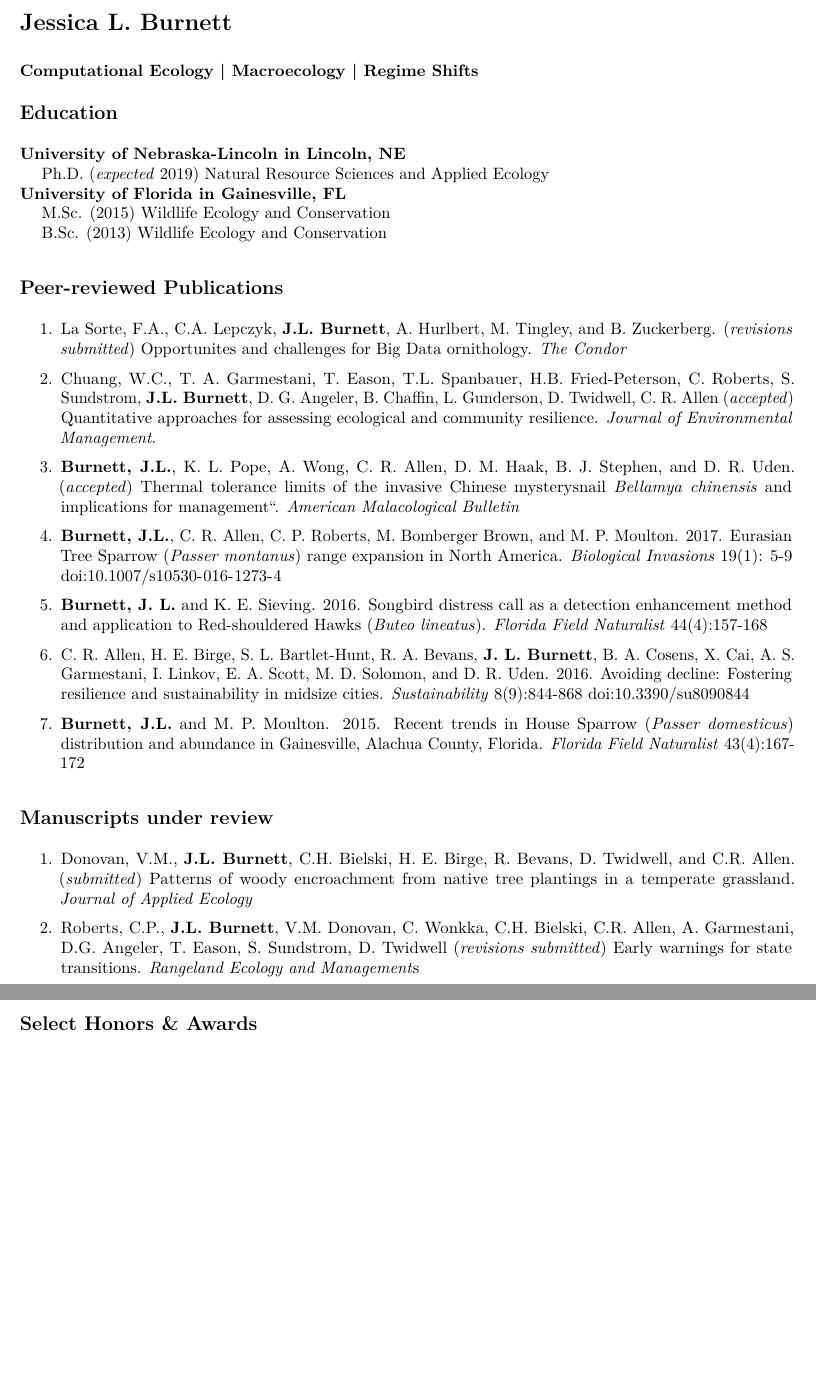
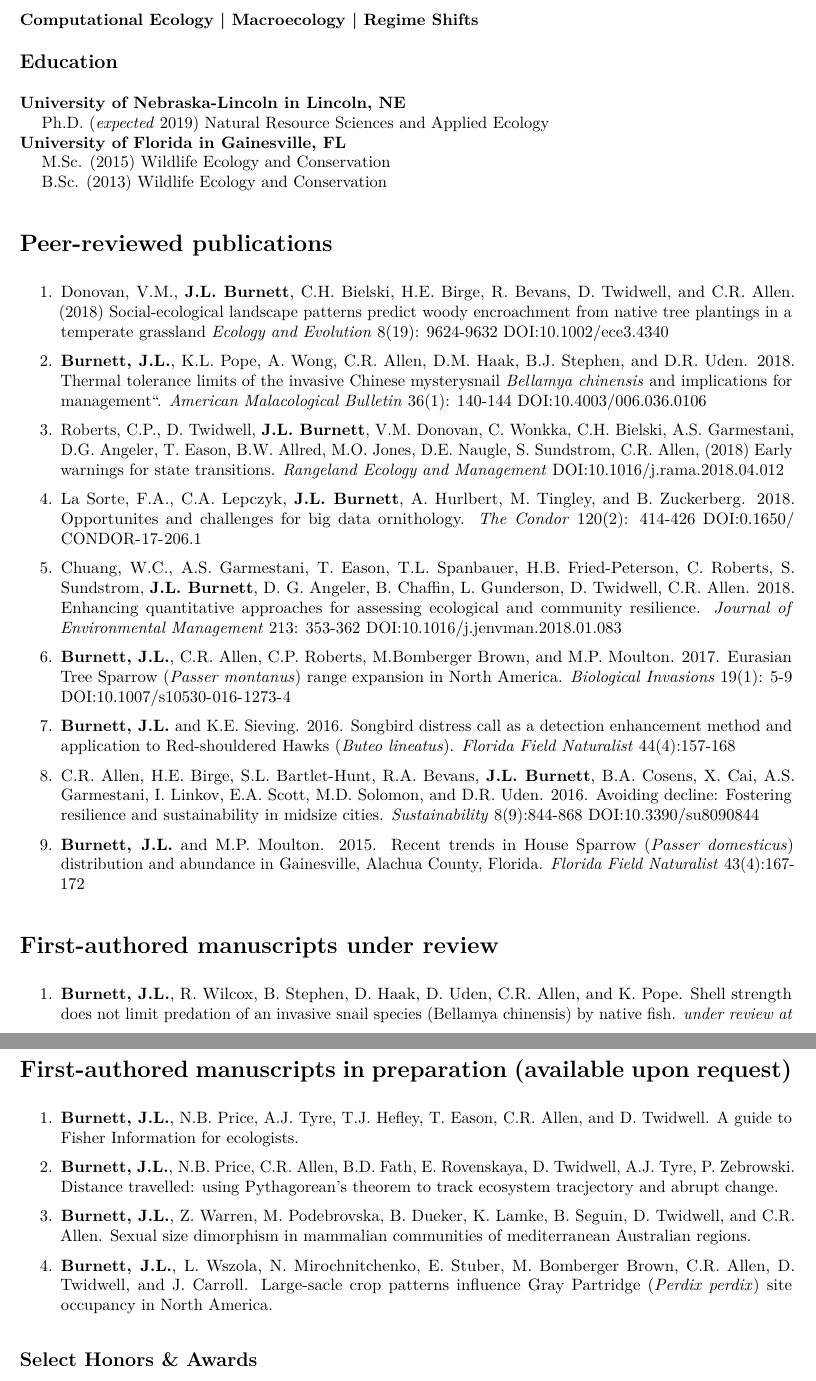
Before and after one commit to trashbirdecology/cv, an R Markdown document (2pageCV/burnett_CV_2page_20190310.Rmd): two parts of pages 1 and 2 of 2 before the commit and two parts of pages 1 and 2 of 3 after it, joined at a grey line, cut at the place of the change, the shorter picture padded with empty space. The pictures show the output file 2pageCV/burnett_CV_2page_20190310.pdf that the author committed with the source.

Commit message:
Fix pubs

```diff
--- a/2pageCV/burnett_CV_2page_20190310.Rmd
+++ b/2pageCV/burnett_CV_2page_20190310.Rmd
@@ -11,25 +11,36 @@ output:
   &nbsp;&nbsp;&nbsp;&nbsp;M.Sc. (2015) Wildlife Ecology and Conservation
 &nbsp;&nbsp;&nbsp;&nbsp;B.Sc. (2013) Wildlife Ecology and Conservation
 
-## Peer-reviewed Publications
-1. La Sorte, F.A., C.A. Lepczyk, **J.L. Burnett**, A. Hurlbert, M. Tingley, and B. Zuckerberg. (*revisions submitted*) Opportunites and challenges for Big Data ornithology. *The Condor*
+# Peer-reviewed publications
+1. Donovan, V.M., **J.L. Burnett**, C.H. Bielski, H.E. Birge, R. Bevans, D. Twidwell, and C.R. Allen. (2018) Social-ecological landscape patterns predict woody encroachment from native tree plantings in a temperate grassland *Ecology and Evolution* 8(19): 9624-9632 DOI:10.1002/ece3.4340
 
-1. Chuang, W.C., T. A. Garmestani, T. Eason, T.L. Spanbauer, H.B. Fried-Peterson, C. Roberts, S. Sundstrom, **J.L. Burnett**, D. G. Angeler, B. Chaffin, L. Gunderson, D. Twidwell, C. R. Allen (*accepted*) Quantitative approaches for assessing ecological and community resilience. *Journal of Environmental Management*.
+1.  **Burnett, J.L.**, K.L. Pope, A. Wong, C.R. Allen, D.M. Haak, B.J. Stephen, and D.R. Uden. 2018. Thermal tolerance limits of the invasive Chinese mysterysnail *Bellamya chinensis* and implications for management". *American Malacological Bulletin* 36(1): 140-144 DOI:10.4003/006.036.0106
 
-1.  **Burnett, J.L.**, K. L. Pope, A. Wong, C. R. Allen, D. M. Haak, B. J. Stephen, and D. R. Uden. (*accepted*) Thermal tolerance limits of the invasive Chinese mysterysnail *Bellamya chinensis* and implications for management". *American Malacological Bulletin*
+1. Roberts, C.P., D. Twidwell, **J.L. Burnett**, V.M. Donovan, C. Wonkka, C.H. Bielski, A.S. Garmestani, D.G. Angeler, T. Eason, B.W. Allred, M.O. Jones, D.E. Naugle, S. Sundstrom, C.R. Allen,  (2018) Early warnings for state transitions. *Rangeland Ecology and Management* DOI:10.1016/j.rama.2018.04.012
 
-1.  **Burnett, J.L.**, C. R. Allen, C. P. Roberts, M. Bomberger Brown, and M. P. Moulton. 2017. Eurasian Tree Sparrow (*Passer montanus*) range expansion in North America. *Biological Invasions* 19(1): 5-9 doi:10.1007/s10530-016-1273-4
+1. La Sorte, F.A., C.A. Lepczyk, **J.L. Burnett**, A. Hurlbert, M. Tingley, and B. Zuckerberg. 2018. Opportunites and challenges for big data ornithology. *The Condor* 120(2): 414-426 DOI:0.1650/CONDOR-17-206.1
 
-1.  **Burnett, J. L.** and K. E. Sieving. 2016. Songbird distress call as a detection enhancement method and application to Red-shouldered Hawks (*Buteo lineatus*). *Florida Field Naturalist* 44(4):157-168
+1. Chuang, W.C., A.S. Garmestani, T. Eason, T.L. Spanbauer, H.B. Fried-Peterson, C. Roberts, S. Sundstrom, **J.L. Burnett**, D. G. Angeler, B. Chaffin, L. Gunderson, D. Twidwell, C.R. Allen. 2018. Enhancing quantitative approaches for assessing ecological and community resilience. *Journal of Environmental Management* 213: 353-362 DOI:10.1016/j.jenvman.2018.01.083
 
-1. C. R. Allen, H. E. Birge, S. L. Bartlet-Hunt, R. A. Bevans, **J. L. Burnett**, B. A. Cosens, X. Cai, A. S. Garmestani, I. Linkov, E. A. Scott, M. D. Solomon, and D. R. Uden. 2016. Avoiding decline: Fostering resilience and sustainability in midsize cities. *Sustainability* 8(9):844-868 doi:10.3390/su8090844
+1.  **Burnett, J.L.**, C.R. Allen, C.P. Roberts, M.Bomberger Brown, and M.P. Moulton. 2017. Eurasian Tree Sparrow (*Passer montanus*) range expansion in North America. *Biological Invasions* 19(1): 5-9 DOI:10.1007/s10530-016-1273-4
 
-1. **Burnett, J.L.** and M. P. Moulton. 2015. Recent trends in House Sparrow (*Passer domesticus*) distribution and abundance in Gainesville, Alachua County, Florida. *Florida Field Naturalist* 43(4):167-172
+1.  **Burnett, J.L.** and K.E. Sieving. 2016. Songbird distress call as a detection enhancement method and application to Red-shouldered Hawks (*Buteo lineatus*). *Florida Field Naturalist* 44(4):157-168
 
-## Manuscripts under review
-1. Donovan, V.M., **J.L. Burnett**, C.H. Bielski, H. E. Birge, R. Bevans, D. Twidwell, and C.R. Allen. (*submitted*) Patterns of woody encroachment from native tree plantings in a temperate grassland. *Journal of Applied Ecology*
+1. C.R. Allen, H.E. Birge, S.L. Bartlet-Hunt, R.A. Bevans, **J.L. Burnett**, B.A. Cosens, X. Cai, A.S. Garmestani, I. Linkov, E.A. Scott, M.D. Solomon, and D.R. Uden. 2016. Avoiding decline: Fostering resilience and sustainability in midsize cities. *Sustainability* 8(9):844-868 DOI:10.3390/su8090844
 
-1. Roberts, C.P., **J.L. Burnett**, V.M. Donovan, C. Wonkka, C.H. Bielski, C.R. Allen, A. Garmestani, D.G. Angeler, T. Eason, S. Sundstrom, D. Twidwell (*revisions submitted*) Early warnings for state transitions. *Rangeland Ecology and Management*s
+1. **Burnett, J.L.** and M.P. Moulton. 2015. Recent trends in House Sparrow (*Passer domesticus*) distribution and abundance in Gainesville, Alachua County, Florida. *Florida Field Naturalist* 43(4):167-172
+
+# First-authored manuscripts under review
+1. **Burnett, J.L.**, R. Wilcox, B. Stephen, D. Haak, D. Uden, C.R. Allen, and K. Pope. Shell strength does not limit predation of an invasive snail species (Bellamya chinensis) by native fish. *under review at Journal of Freshwater Ecology*
+
+# First-authored manuscripts in preparation (available upon request)
+1. **Burnett, J.L.**, N.B. Price, A.J. Tyre, T.J. Hefley, T. Eason, C.R. Allen, and D. Twidwell. A guide to Fisher Information for ecologists.
+
+1. **Burnett, J.L.**, N.B. Price, C.R. Allen, B.D. Fath, E. Rovenskaya, D. Twidwell, A.J. Tyre, P. Zebrowski. Distance travelled: using Pythagorean's theorem to track ecosystem tracjectory and abrupt change.
+
+1. **Burnett, J.L.**, Z. Warren, M. Podebrovska, B. Dueker, K. Lamke, B. Seguin, D. Twidwell, and C.R. Allen. Sexual size dimorphism in mammalian communities of mediterranean Australian regions.
+
+1. **Burnett, J.L.**, L. Wszola, N. Mirochnitchenko, E. Stuber, M. Bomberger Brown, C.R. Allen, D. Twidwell, and J. Carroll. Large-sacle crop patterns influence Gray Partridge (*Perdix perdix*) site occupancy in North America.
 
 ## Select Honors & Awards
 2017-18&nbsp;&nbsp;&nbsp;&nbsp;&nbsp;&nbsp;Fling Fellowship, University of Nebraska-Lincoln  **$20,000**
```
Also changed, not shown: extendedCV/burnett_CV_extended_20190310.Rmd (+22 -11 lines), 2pageCV/burnett_CV_2page_20190310.pdf, extendedCV/burnett_CV_extended_20190310.pdf.
